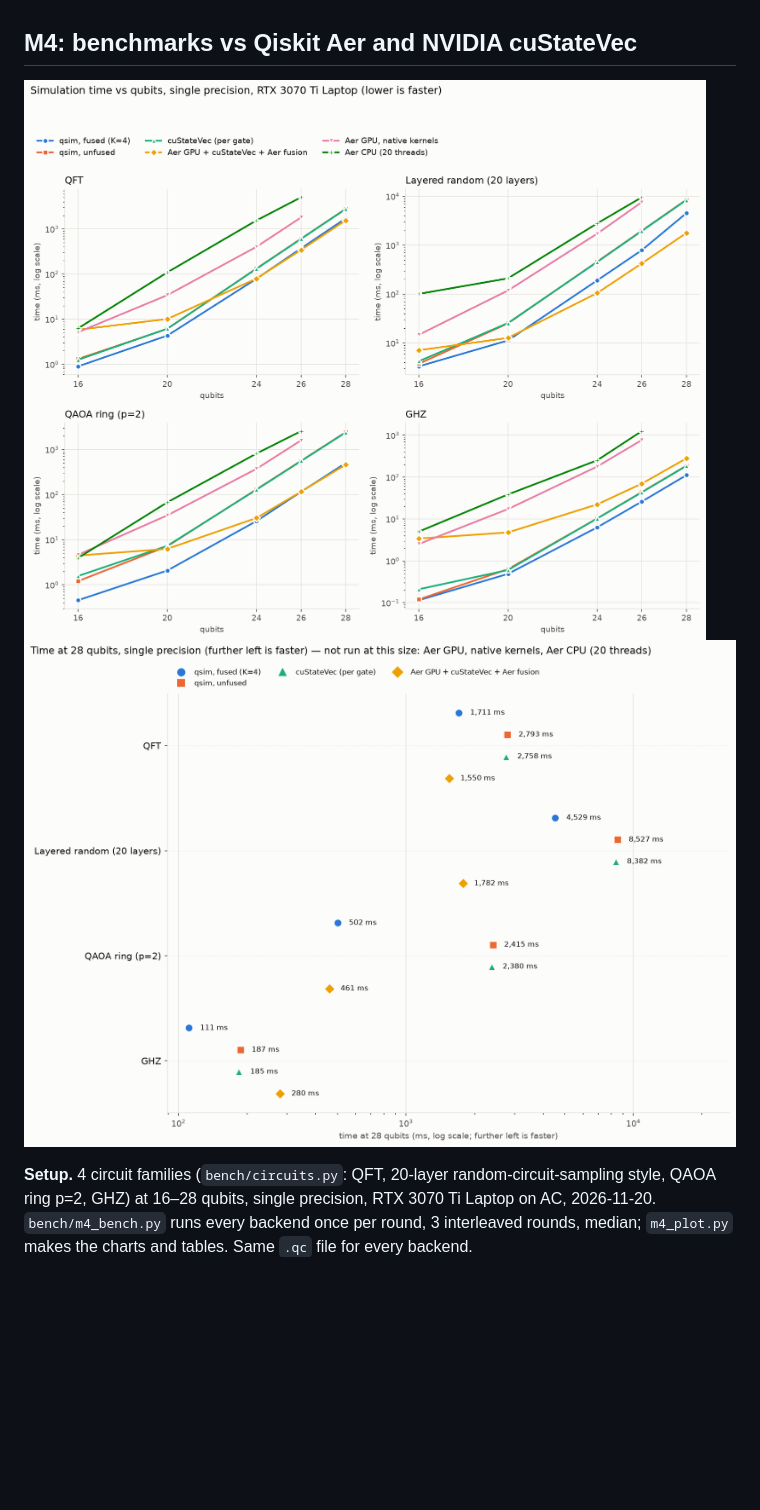
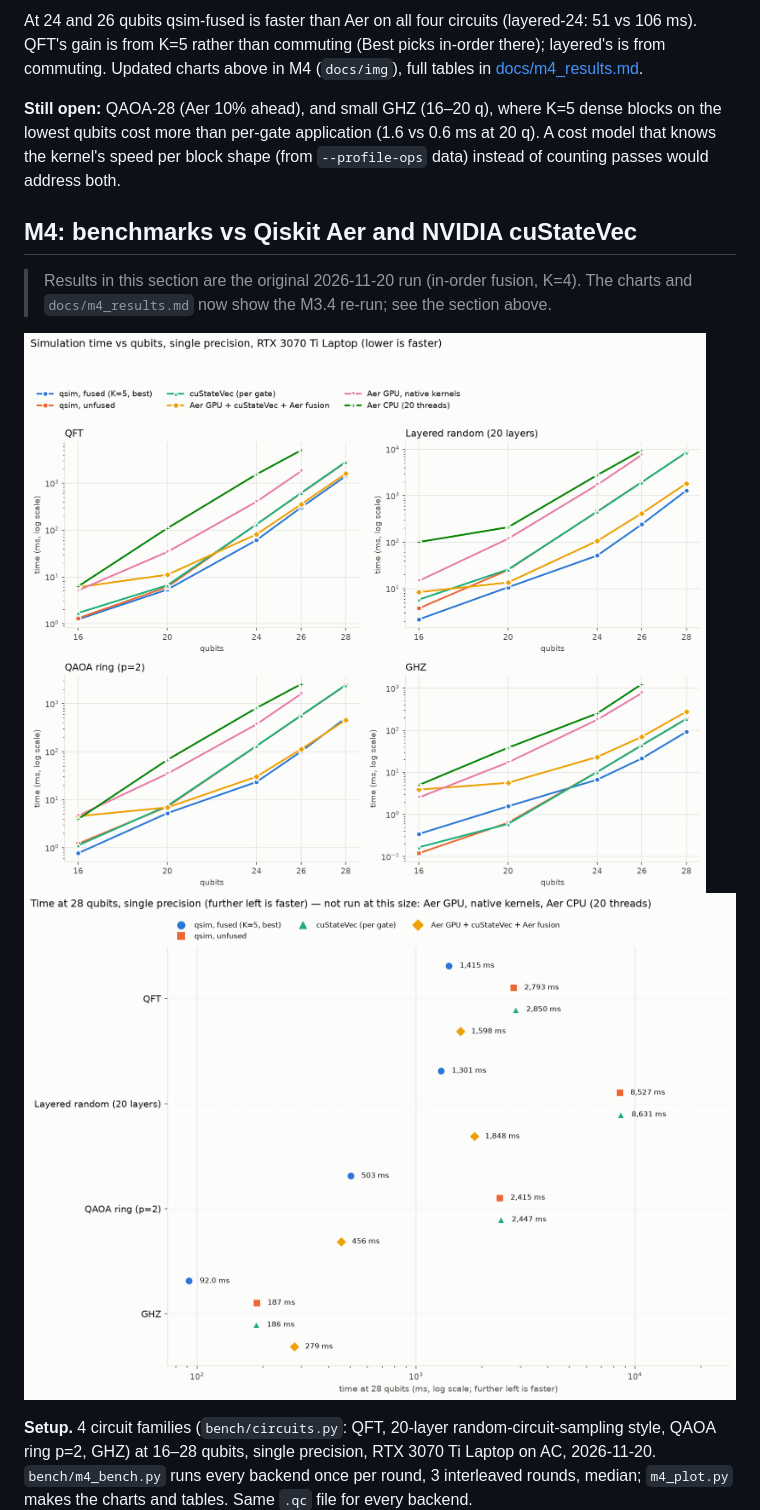
Before and after one commit to Akkshar/gpu-qsim, a Markdown page: BENCH.md, the part around one of its changes. Drawn GitHub-style; pictures changed too: docs/img/m4_at28.png, docs/img/m4_scaling.png; blank space fills up the shorter version.

```diff
--- a/BENCH.md
+++ b/BENCH.md
@@ -30,4 +81,15 @@ CMake 4.4.2, Visual Studio generator, sm_86. **On battery, Windows "Silent" prof
+At 24 and 26 qubits qsim-fused is faster than Aer on all four circuits (layered-24: 51 vs 106 ms).
+QFT's gain is from K=5 rather than commuting (Best picks in-order there); layered's is from commuting.
+Updated charts above in M4 (`docs/img`), full tables in [docs/m4_results.md](docs/m4_results.md).
+
+**Still open:** QAOA-28 (Aer 10% ahead), and small GHZ (16–20 q), where K=5 dense blocks on the lowest
+qubits cost more than per-gate application (1.6 vs 0.6 ms at 20 q). A cost model that knows the
+kernel's speed per block shape (from `--profile-ops` data) instead of counting passes would address both.
+
 ## M4: benchmarks vs Qiskit Aer and NVIDIA cuStateVec
+
+> Results in this section are the original 2026-11-20 run (in-order fusion, K=4). The charts and
+> `docs/m4_results.md` now show the M3.4 re-run; see the section above.
 
 ![time vs qubits](docs/img/m4_scaling.png)
 ![time at 28 qubits](docs/img/m4_at28.png)
```
Also changed, not shown: other parts of BENCH.md (+51 -0 lines), PLAN.md (+1 -1 lines), docs/m4_results.md (+30 -30 lines), 9 other files.
